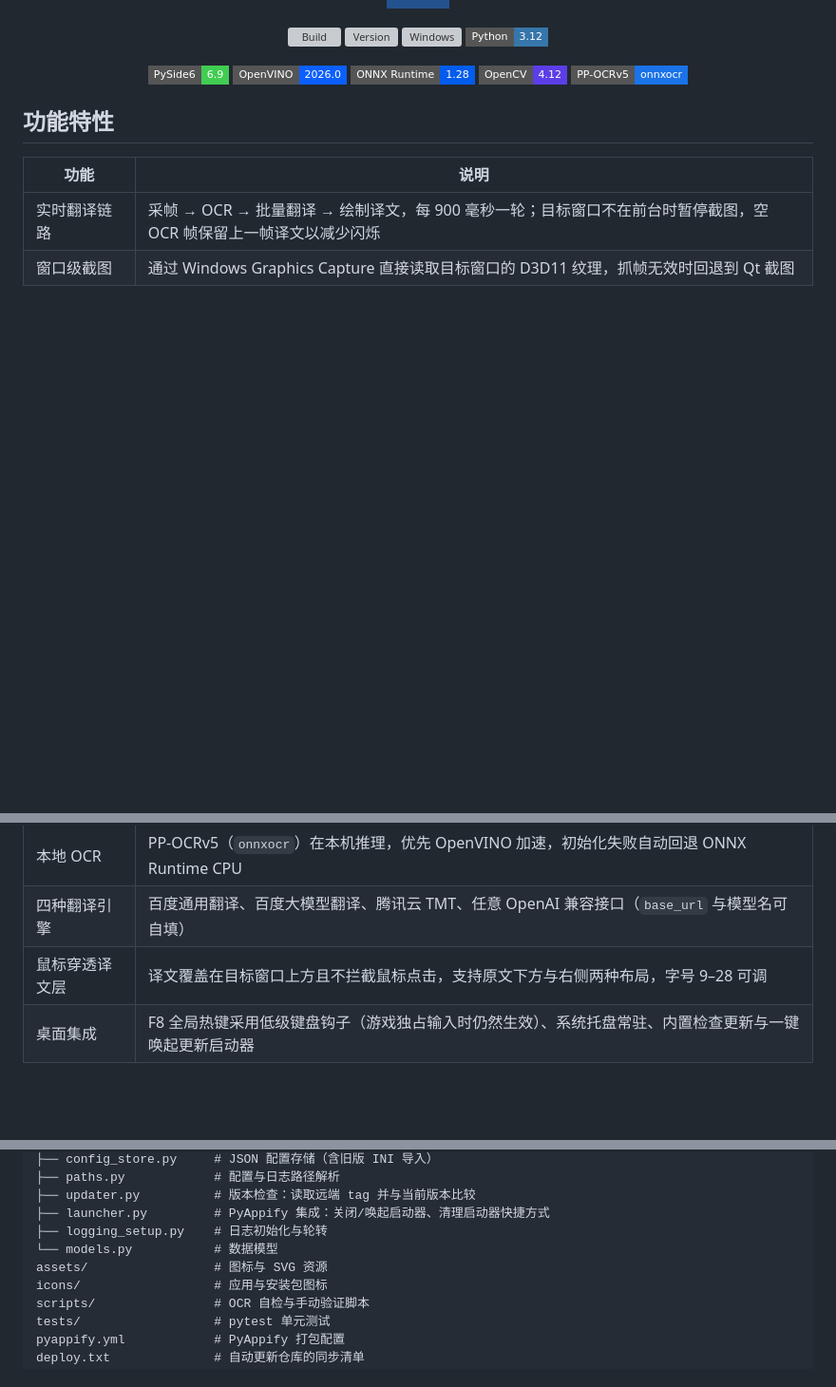
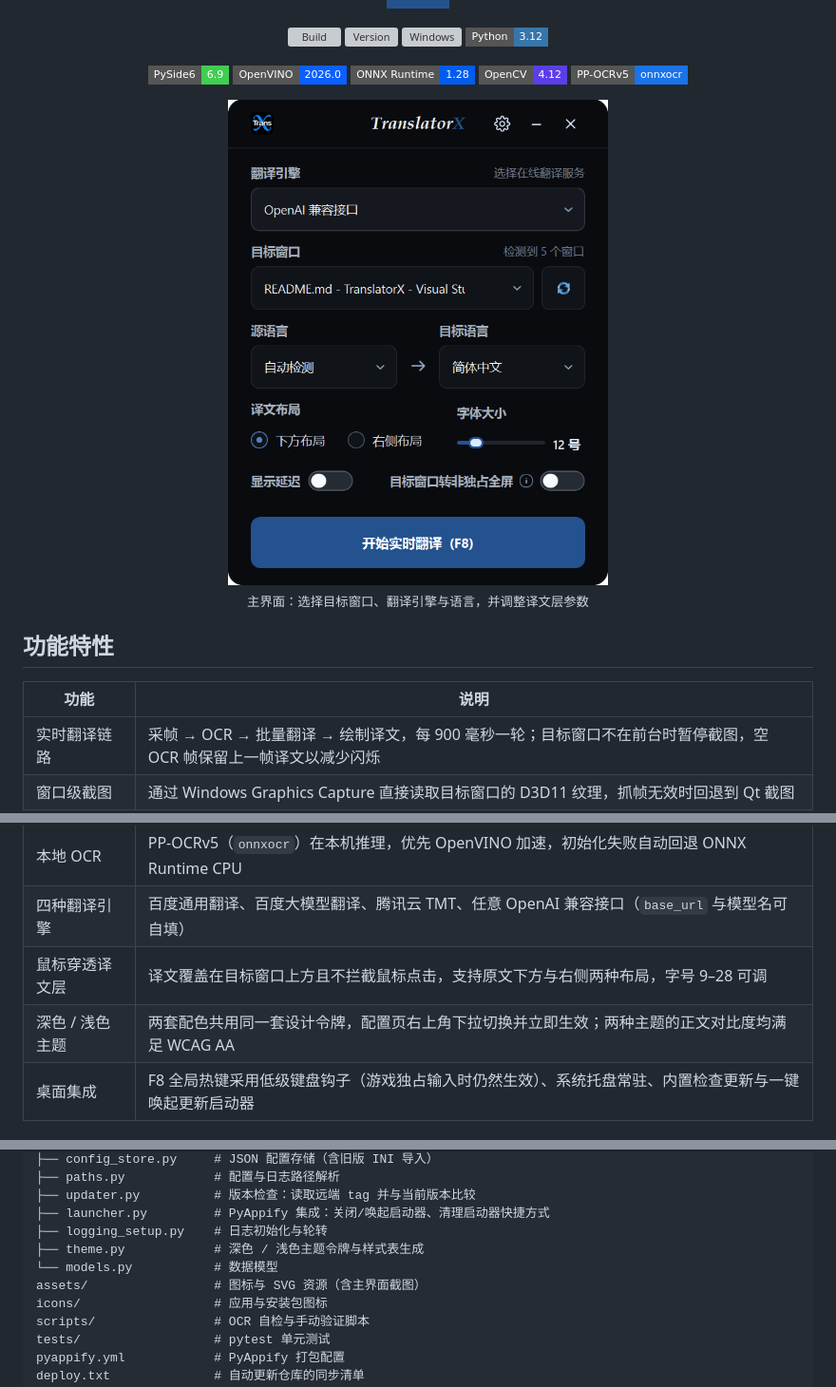
Before and after one commit to baoxin1100/TranslatorX, a Markdown page: README.md, 3 parts joined by grey strips. Shown at 95% size. Drawn GitHub-style; pictures changed too: assets/images/main_page.png (added); badges without logos; blank space fills up the shorter version; grey boxes are pictures that could not be loaded.

```diff
--- a/README.md
+++ b/README.md
@@ -27,6 +27,12 @@
   <img src="https://img.shields.io/badge/PP--OCRv5-onnxocr-1A73E8?style=flat-square" alt="PP-OCRv5" />
 </p>
 
+<p align="center">
+  <img src="assets/images/main_page.png" alt="TranslatorX 主界面" width="400" />
+  <br />
+  <sub>主界面：选择目标窗口、翻译引擎与语言，并调整译文层参数</sub>
+</p>
+
 ## 功能特性
 
 | 功能 | 说明 |
@@ -36,6 +42,7 @@
 | 本地 OCR | PP-OCRv5（`onnxocr`）在本机推理，优先 OpenVINO 加速，初始化失败自动回退 ONNX Runtime CPU |
 | 四种翻译引擎 | 百度通用翻译、百度大模型翻译、腾讯云 TMT、任意 OpenAI 兼容接口（`base_url` 与模型名可自填） |
 | 鼠标穿透译文层 | 译文覆盖在目标窗口上方且不拦截鼠标点击，支持原文下方与右侧两种布局，字号 9–28 可调 |
+| 深色 / 浅色主题 | 两套配色共用同一套设计令牌，配置页右上角下拉切换并立即生效；两种主题的正文对比度均满足 WCAG AA |
 | 桌面集成 | F8 全局热键采用低级键盘钩子（游戏独占输入时仍然生效）、系统托盘常驻、内置检查更新与一键唤起更新启动器 |
 
 ## 快速开始
@@ -186,8 +195,9 @@ translatorx/
 ├── updater.py          # 版本检查：读取远端 tag 并与当前版本比较
 ├── launcher.py         # PyAppify 集成：关闭/唤起启动器、清理启动器快捷方式
 ├── logging_setup.py    # 日志初始化与轮转
+├── theme.py            # 深色 / 浅色主题令牌与样式表生成
 └── models.py           # 数据模型
-assets/                 # 图标与 SVG 资源
+assets/                 # 图标与 SVG 资源（含主界面截图）
 icons/                  # 应用与安装包图标
 scripts/                # OCR 自检与手动验证脚本
 tests/                  # pytest 单元测试
```
Also changed, not shown: other parts of README.md (+3 -0 lines), 7 other files.
